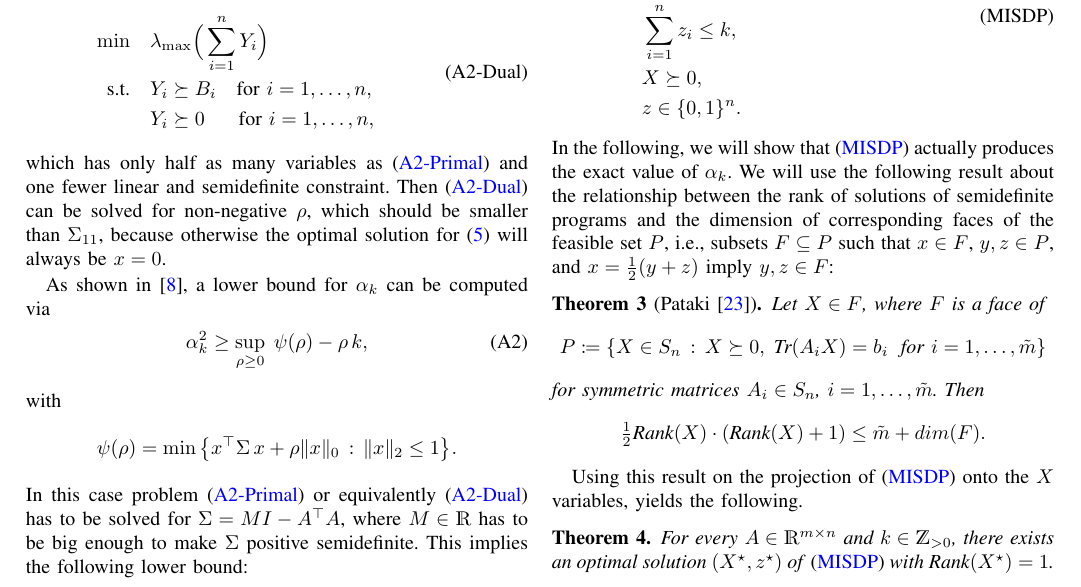
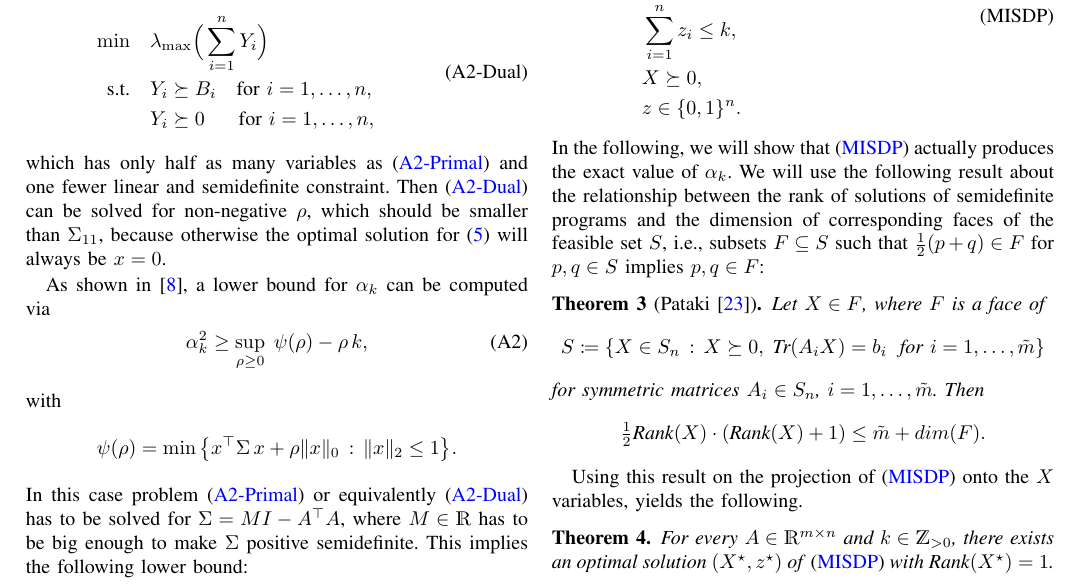
Before and after one commit to scipopt/SCIP-SDP, a LaTeX paper (RIP-MISDP-Paper/IEEE_RIP-MISDP.tex): part of page 3 of 6, cut so that both start at the same text. Compiled offline with pdfLaTeX; a missing font is replaced by an installed copy or a similar font; a LaTeX package or settings file that is missing is left out.

Commit message:
paper: changed notation in Pataki's result

```diff
--- a/RIP-MISDP-Paper/IEEE_RIP-MISDP.tex
+++ b/RIP-MISDP-Paper/IEEE_RIP-MISDP.tex
@@ -428,14 +428,14 @@ MISDP formulation:
 In the following, we will show that \eqref{MISDP} actually produces the
 exact value of $\alpha_k$. We will use the following result about the
 relationship between the rank of solutions of semidefinite programs and the
-dimension of corresponding faces of the feasible set~$P$, i.e., subsets $F
-\subseteq P$ such that $x \in F$, $y, z \in P$, and $x = \tfrac{1}{2} (y + z)$ imply
-$y,z \in F$:
+dimension of corresponding faces of the feasible set~$S$, i.e., subsets $F
+\subseteq S$ such that $\tfrac{1}{2} (p + q) \in F$ for $p, q \in S$ implies
+$p,q \in F$:
 
 \begin{theorem}[Pataki~\cite{pat98}]\label{patakiLemma}
   Let $X \in F$, where $F$ is a face of
   \begin{equation*}
-    P \define \{X \in S_n \suchthat X \succeq 0,\; \Tr(A_i X) = b_i\; \text{ for } i = 1, \dots, \tilde{m}\}
+    S \define \{X \in S_n \suchthat X \succeq 0,\; \Tr(A_i X) = b_i\; \text{ for } i = 1, \dots, \tilde{m}\}
   \end{equation*}
   for symmetric matrices $A_i \in S_n$, $i = 1, \dots, \tilde{m}$. Then
   \begin{equation*}
```
